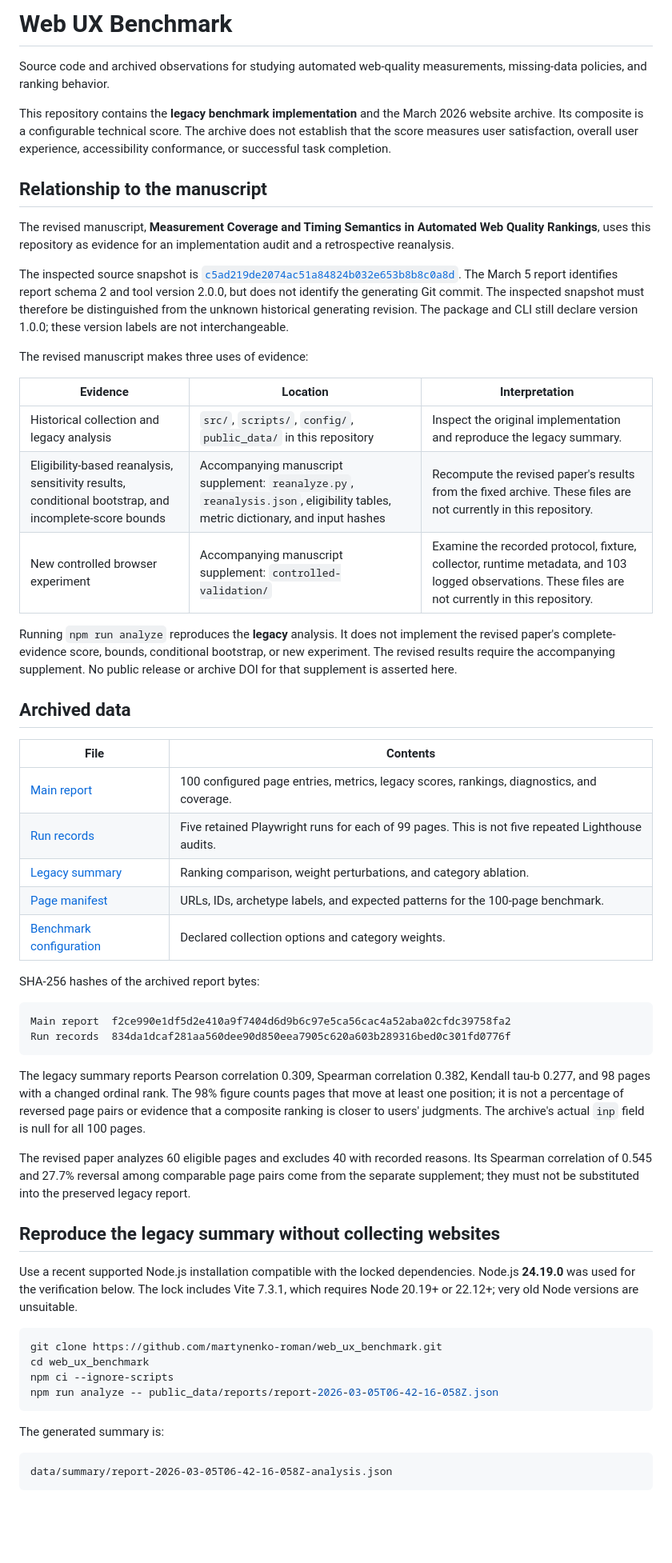
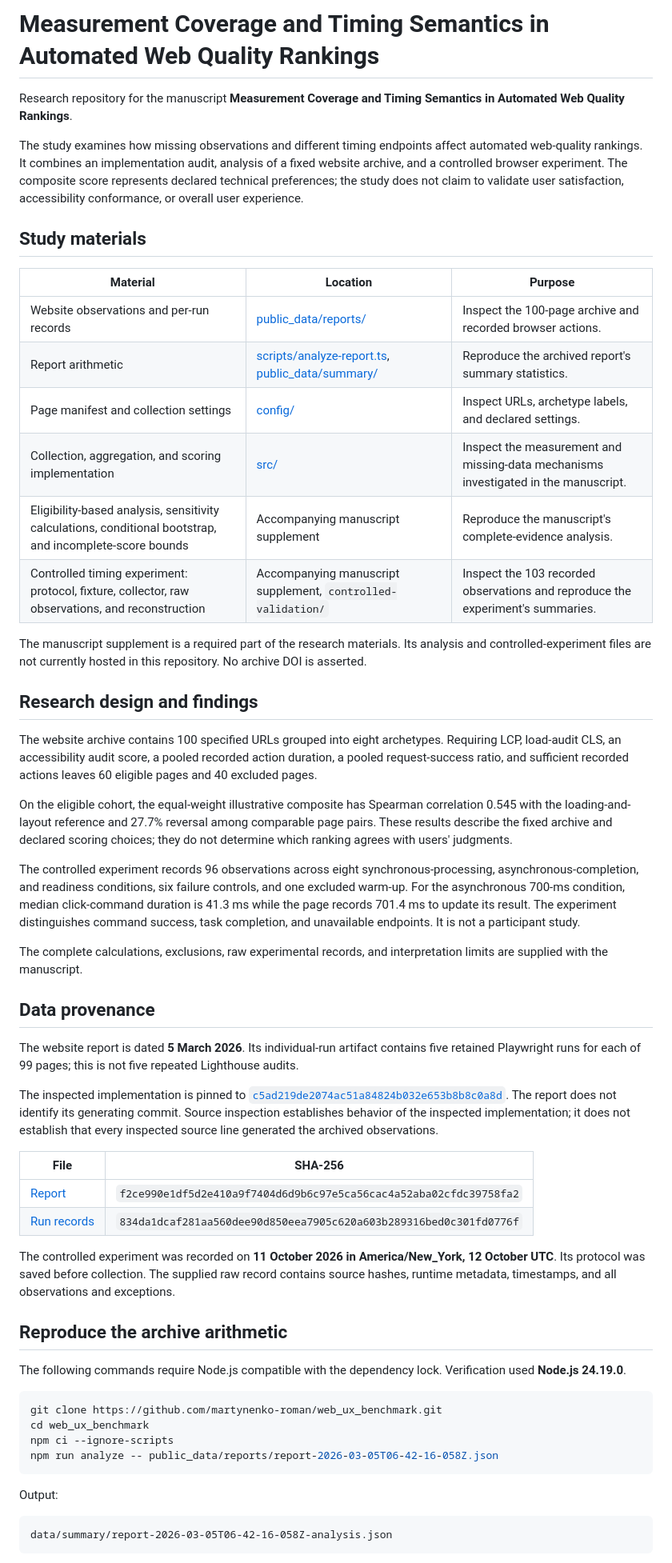
Before and after one commit to martynenko-roman/web_ux_benchmark, a Markdown page: README.md, the part around one of its changes. Shown at 80% size. Rendered like a GitHub page; blank space fills up the shorter version.

Commit message:
docs: present manuscript research design and artifact guide

````diff
--- a/README.md
+++ b/README.md
@@ -1,49 +1,48 @@
-# Web UX Benchmark
+# Measurement Coverage and Timing Semantics in Automated Web Quality Rankings
 
-Source code and archived observations for studying automated web-quality measurements, missing-data policies, and ranking behavior.
+Research repository for the manuscript **Measurement Coverage and Timing Semantics in Automated Web Quality Rankings**.
 
-This repository contains the **legacy benchmark implementation** and the March 2026 website archive. Its composite is a configurable technical score. The archive does not establish that the score measures user satisfaction, overall user experience, accessibility conformance, or successful task completion.
+The study examines how missing observations and different timing endpoints affect automated web-quality rankings. It combines an implementation audit, analysis of a fixed website archive, and a controlled browser experiment. The composite score represents declared technical preferences; the study does not claim to validate user satisfaction, accessibility conformance, or overall user experience.
 
-## Relationship to the manuscript
+## Study materials
 
-The revised manuscript, **Measurement Coverage and Timing Semantics in Automated Web Quality Rankings**, uses this repository as evidence for an implementation audit and a retrospective reanalysis.
+| Material | Location | Purpose |
+|---|---|---|
+| Website observations and per-run records | [public_data/reports/](public_data/reports/) | Inspect the 100-page archive and recorded browser actions. |
+| Report arithmetic | [scripts/analyze-report.ts](scripts/analyze-report.ts), [public_data/summary/](public_data/summary/) | Reproduce the archived report's summary statistics. |
+| Page manifest and collection settings | [config/](config/) | Inspect URLs, archetype labels, and declared settings. |
+| Collection, aggregation, and scoring implementation | [src/](src/) | Inspect the measurement and missing-data mechanisms investigated in the manuscript. |
+| Eligibility-based analysis, sensitivity calculations, conditional bootstrap, and incomplete-score bounds | Accompanying manuscript supplement | Reproduce the manuscript's complete-evidence analysis. |
+| Controlled timing experiment: protocol, fixture, collector, raw observations, and reconstruction | Accompanying manuscript supplement, `controlled-validation/` | Inspect the 103 recorded observations and reproduce the experiment's summaries. |
 
-The inspected source snapshot is [`c5ad219de2074ac51a84824b032e653b8b8c0a8d`](https://github.com/martynenko-roman/web_ux_benchmark/tree/c5ad219de2074ac51a84824b032e653b8b8c0a8d). The March 5 report identifies report schema 2 and tool version 2.0.0, but does not identify the generating Git commit. The inspected snapshot must therefore be distinguished from the unknown historical generating revision. The package and CLI still declare version 1.0.0; these version labels are not interchangeable.
+The manuscript supplement is a required part of the research materials. Its analysis and controlled-experiment files are not currently hosted in this repository. No archive DOI is asserted.
 
-The revised manuscript makes three uses of evidence:
+## Research design and findings
 
-| Evidence | Location | Interpretation |
-|---|---|---|
-| Historical collection and legacy analysis | `src/`, `scripts/`, `config/`, `public_data/` in this repository | Inspect the original implementation and reproduce the legacy summary. |
-| Eligibility-based reanalysis, sensitivity results, conditional bootstrap, and incomplete-score bounds | Accompanying manuscript supplement: `reanalyze.py`, `reanalysis.json`, eligibility tables, metric dictionary, and input hashes | Recompute the revised paper's results from the fixed archive. These files are not currently in this repository. |
-| New controlled browser experiment | Accompanying manuscript supplement: `controlled-validation/` | Examine the recorded protocol, fixture, collector, runtime metadata, and 103 logged observations. These files are not currently in this repository. |
+The website archive contains 100 specified URLs grouped into eight archetypes. Requiring LCP, load-audit CLS, an accessibility audit score, a pooled recorded action duration, a pooled request-success ratio, and sufficient recorded actions leaves 60 eligible pages and 40 excluded pages.
 
-Running `npm run analyze` reproduces the **legacy** analysis. It does not implement the revised paper's complete-evidence score, bounds, conditional bootstrap, or new experiment. The revised results require the accompanying supplement. No public release or archive DOI for that supplement is asserted here.
+On the eligible cohort, the equal-weight illustrative composite has Spearman correlation 0.545 with the loading-and-layout reference and 27.7% reversal among comparable page pairs. These results describe the fixed archive and declared scoring choices; they do not determine which ranking agrees with users' judgments.
 
-## Archived data
+The controlled experiment records 96 observations across eight synchronous-processing, asynchronous-completion, and readiness conditions, six failure controls, and one excluded warm-up. For the asynchronous 700-ms condition, median click-command duration is 41.3 ms while the page records 701.4 ms to update its result. The experiment distinguishes command success, task completion, and unavailable endpoints. It is not a participant study.
 
-| File | Contents |
+The complete calculations, exclusions, raw experimental records, and interpretation limits are supplied with the manuscript.
+
+## Data provenance
+
+The website report is dated **5 March 2026**. Its individual-run artifact contains five retained Playwright runs for each of 99 pages; this is not five repeated Lighthouse audits.
+
+The inspected implementation is pinned to [`c5ad219de2074ac51a84824b032e653b8b8c0a8d`](https://github.com/martynenko-roman/web_ux_benchmark/tree/c5ad219de2074ac51a84824b032e653b8b8c0a8d). The report does not identify its generating commit. Source inspection establishes behavior of the inspected implementation; it does not establish that every inspected source line generated the archived observations.
+
+| File | SHA-256 |
 |---|---|
-| [Main report](public_data/reports/report-2026-03-05T06-42-16-058Z.json) | 100 configured page entries, metrics, legacy scores, rankings, diagnostics, and coverage. |
-| [Run records](public_data/reports/report-2026-03-05T06-42-16-058Z-runs.json) | Five retained Playwright runs for each of 99 pages. This is not five repeated Lighthouse audits. |
-| [Legacy summary](public_data/summary/report-2026-03-05T06-42-16-058Z-analysis.json) | Ranking comparison, weight perturbations, and category ablation. |
-| [Page manifest](config/pages.json) | URLs, IDs, archetype labels, and expected patterns for the 100-page benchmark. |
-| [Benchmark configuration](config/benchmark.json) | Declared collection options and category weights. |
+| [Report](public_data/reports/report-2026-03-05T06-42-16-058Z.json) | `f2ce990e1df5d2e410a9f7404d6d9b6c97e5ca56cac4a52aba02cfdc39758fa2` |
+| [Run records](public_data/reports/report-2026-03-05T06-42-16-058Z-runs.json) | `834da1dcaf281aa560dee90d850eea7905c620a603b289316bed0c301fd0776f` |
 
-SHA-256 hashes of the archived report bytes:
+The controlled experiment was recorded on **11 October 2026 in America/New_York, 12 October UTC**. Its protocol was saved before collection. The supplied raw record contains source hashes, runtime metadata, timestamps, and all observations and exceptions.
 
-```text
-Main report  f2ce990e1df5d2e410a9f7404d6d9b6c97e5ca56cac4a52aba02cfdc39758fa2
-Run records  834da1dcaf281aa560dee90d850eea7905c620a603b289316bed0c301fd0776f
-```
+## Reproduce the archive arithmetic
 
-The legacy summary reports Pearson correlation 0.309, Spearman correlation 0.382, Kendall tau-b 0.277, and 98 pages with a changed ordinal rank. The 98% figure counts pages that move at least one position; it is not a percentage of reversed page pairs or evidence that a composite ranking is closer to users' judgments. The archive's actual `inp` field is null for all 100 pages.
-
-The revised paper analyzes 60 eligible pages and excludes 40 with recorded reasons. Its Spearman correlation of 0.545 and 27.7% reversal among comparable page pairs come from the separate supplement; they must not be substituted into the preserved legacy report.
-
-## Reproduce the legacy summary without collecting websites
-
-Use a recent supported Node.js installation compatible with the locked dependencies. Node.js **24.19.0** was used for the verification below. The lock includes Vite 7.3.1, which requires Node 20.19+ or 22.12+; very old Node versions are unsuitable.
+The following commands require Node.js compatible with the dependency lock. Verification used **Node.js 24.19.0**.
 
 ```sh
 git clone https://github.com/martynenko-roman/web_ux_benchmark.git
@@ -52,7 +51,7 @@ npm ci --ignore-scripts
 npm run analyze -- public_data/reports/report-2026-03-05T06-42-16-058Z.json
 ```
 
-The generated summary is:
+Output:
 
 ```text
 data/summary/report-2026-03-05T06-42-16-058Z-analysis.json
````
Also changed, not shown: other parts of README.md (+58 -74 lines).
